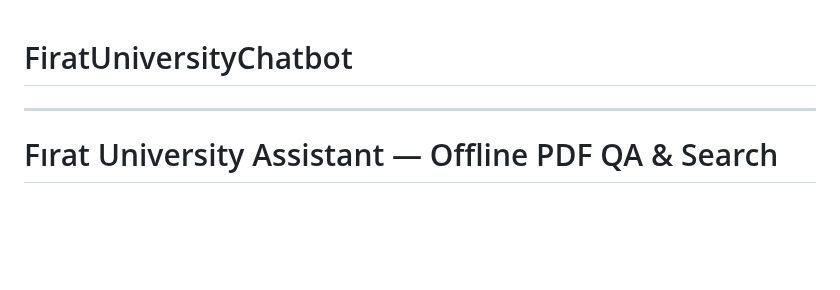
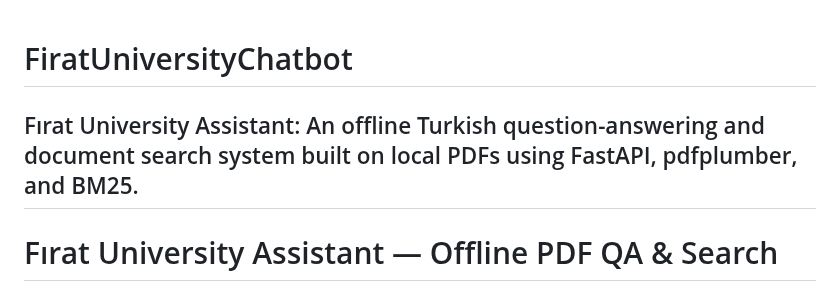
Before and after one commit to Yigtwxx/FiratUniversityChatbot, a Markdown page: README.md, the part around the change. Rendered like a GitHub page; blank space fills up the shorter version.

```diff
--- a/README.md
+++ b/README.md
@@ -1,4 +1,5 @@
 # FiratUniversityChatbot
+Fırat University Assistant: An offline Turkish question-answering and document search system built on local PDFs using FastAPI, pdfplumber, and BM25.
 ---
 
 # Fırat University Assistant — Offline PDF QA & Search
```
